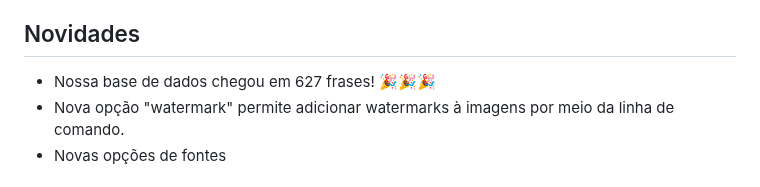
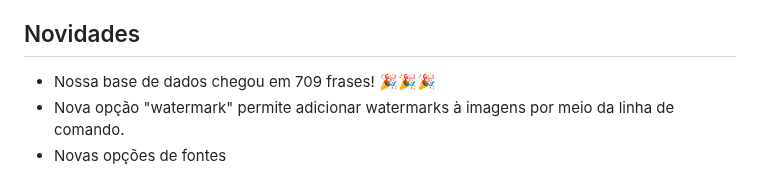
Before and after one commit to joaopedrolourencoaffonso/quotes_bot, a Markdown page: README.md, the part around the change. Drawn GitHub-style.

Commit message:
Atualizando README

```diff
--- a/README.md
+++ b/README.md
@@ -6,7 +6,7 @@ Um bot do telegram para dividir sabedoria com o mundo! Para ver os resultados, b
 
 ## Novidades
 
-- Nossa base de dados chegou em 627 frases! 🎉🎉🎉
+- Nossa base de dados chegou em 709 frases! 🎉🎉🎉
 - Nova opção "watermark" permite adicionar watermarks à imagens por meio da linha de comando.
 - Novas opções de fontes
 
```
